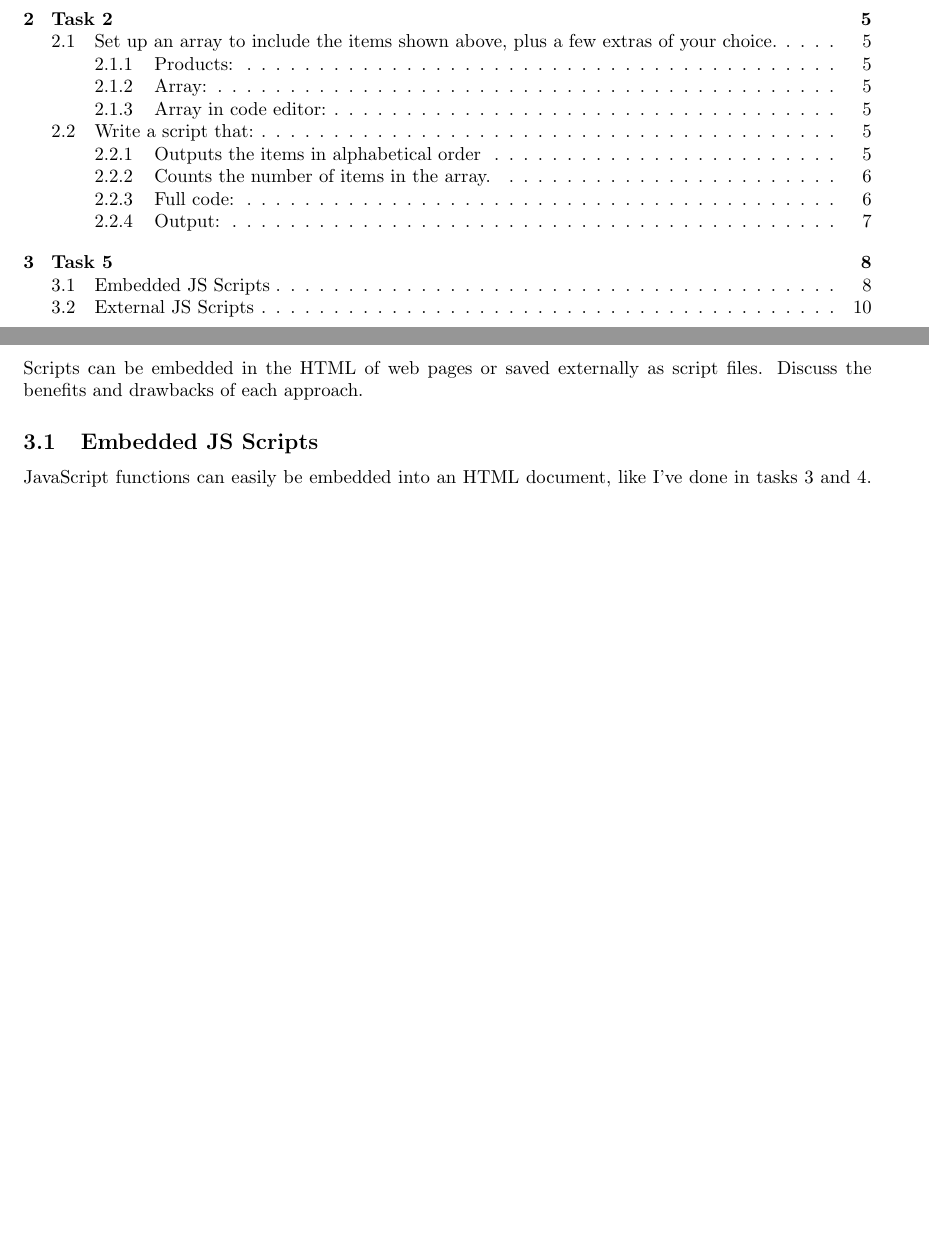
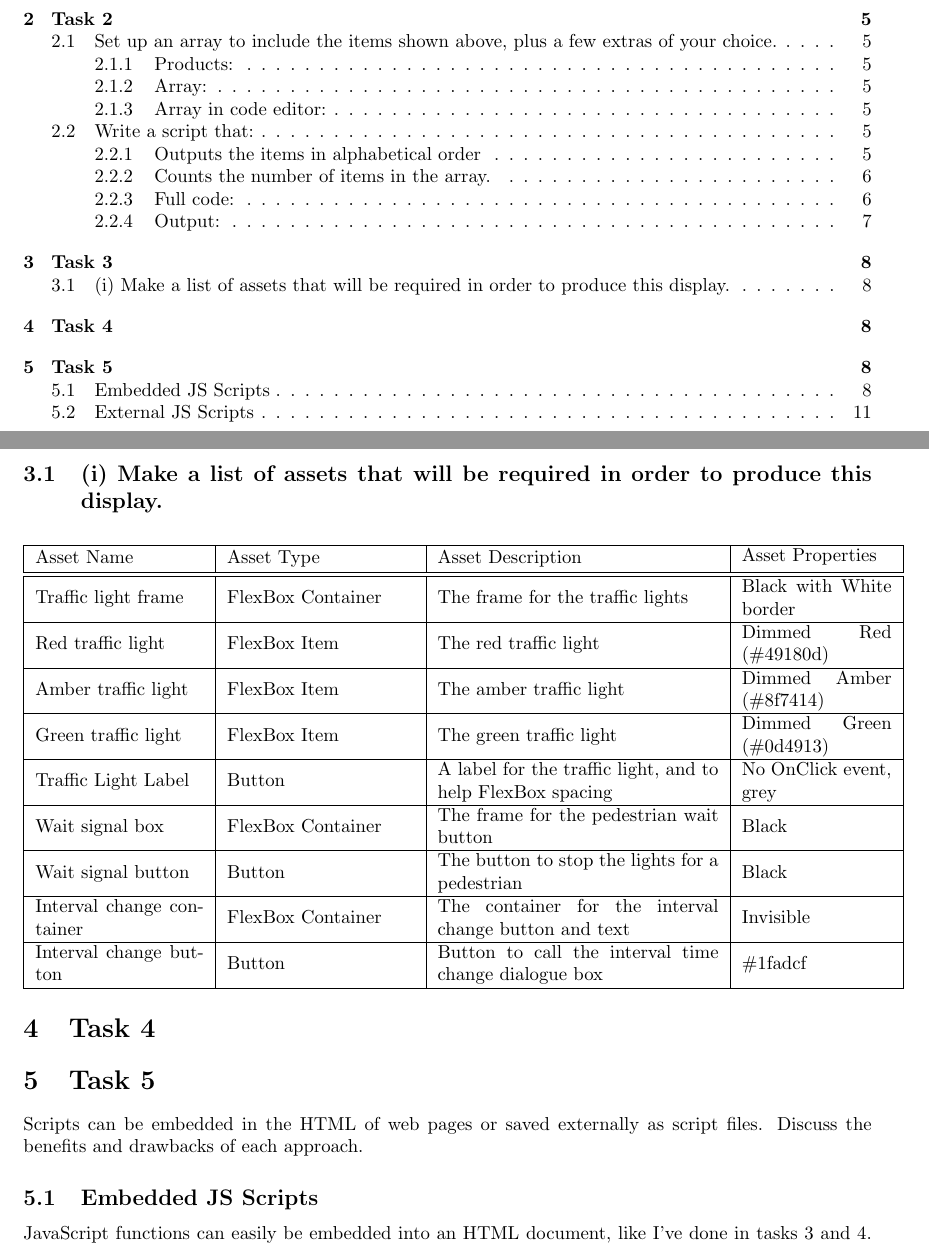
Before and after one commit to electric-blue-green/GCSE-WebLang-Bulb, a LaTeX document (Documentation/documentation.tex): two parts of pages 2 and 8 of 11 before the commit and two parts of pages 2 and 8 of 12 after it, joined at a grey line, cut so that both start at the same text, the shorter picture padded with empty space. The pictures show the PDF file Documentation/documentation.pdf that the author committed with the source.

Commit message:
Task 3
docs update

```diff
--- a/Documentation/documentation.tex
+++ b/Documentation/documentation.tex
@@ -148,3 +148,30 @@ This code snippet is again written in JS, and embedded in the same HTML document
 \subsubsection{Output:}
 \noindent\includegraphics[width=1\textwidth, left, width=\linewidth, frame]{Picture6.png} \par \newpage
 
+\section{Task 3}
+\subsection{(i) Make a list of assets that will be required in order to produce this display.}
+\begin{center}
+\begin{tabular}{ | m{9em} | m{10em} | m{15em} | m{8em} | }
+  \hline
+  Asset Name & Asset Type & Asset Description & Asset Properties	\\ [0.5ex]
+  \hline \hline
+  Traffic light frame & FlexBox Container & The frame for the traffic lights & Black with White border \\
+  \hline
+  Red traffic light & FlexBox Item & The red traffic light & Dimmed Red (\#49180d) \\
+  \hline
+  Amber traffic light & FlexBox Item & The amber traffic light & Dimmed Amber (\#8f7414) \\
+	\hline
+	Green traffic light & FlexBox Item & The green traffic light & Dimmed Green (\#0d4913) \\
+	\hline
+	Traffic Light Label & Button & A label for the traffic light, and to help FlexBox spacing & No OnClick event, grey \\
+	\hline
+	Wait signal box & FlexBox Container & The frame for the pedestrian wait button & Black \\
+	\hline
+	Wait signal button & Button & The button to stop the lights for a pedestrian & Black \\
+	\hline
+	Interval change container & FlexBox Container & The container for the interval change button and text & Invisible \\
+	\hline
+	Interval change button & Button & Button to call the interval time change dialogue box & \#1fadcf \\
+	\hline
+\end{tabular}
+\end{center}
@@ -151,3 +182,6 @@ This code snippet is again written in JS, and embedded in the same HTML document
+\section{Task 4}
+
+%%%%%%%%%%%%%%%%%%%%%%%%%%%%%%%%%%%%%%%%%%%%%%%%%%%%%%%%%%%%%%%%%%%%%%%%
 \section{Task 5}
 Scripts can be embedded in the HTML of web pages or saved externally as script files. Discuss the benefits and drawbacks of each approach.
 \subsection{Embedded JS Scripts}
```
Also changed, not shown: Documentation/documentation.pdf, Documentation/documentation.tex (4 more changed lines), 5 other files.
